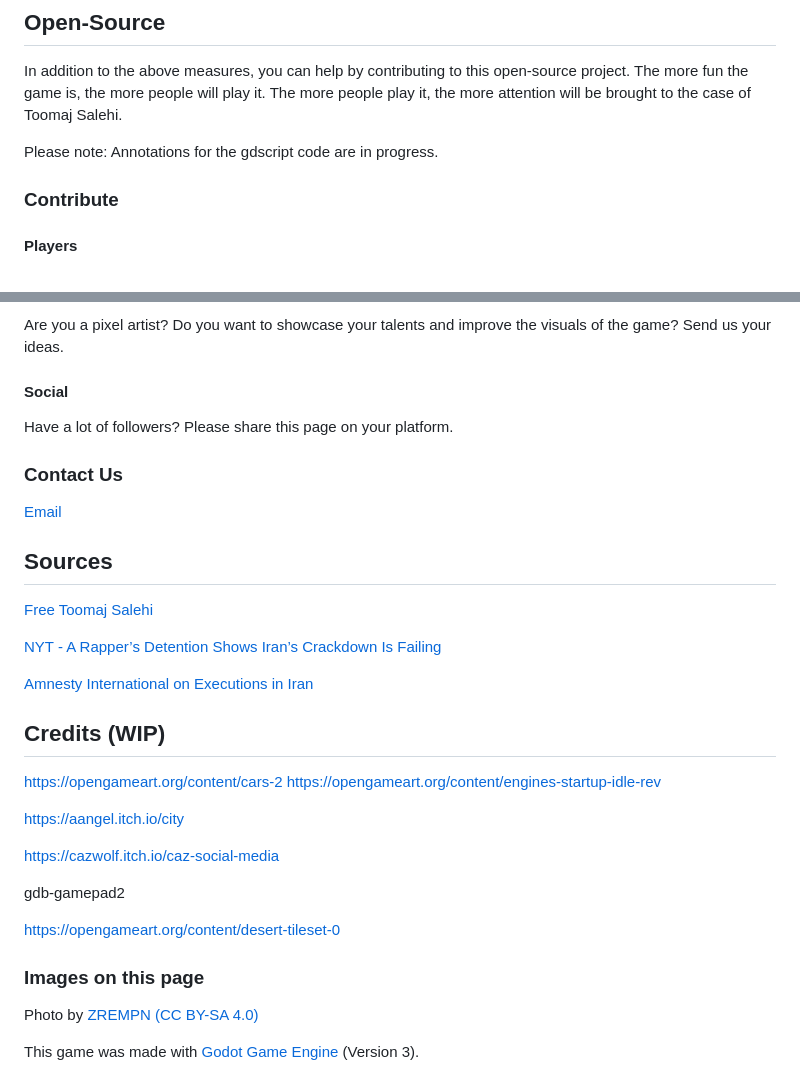
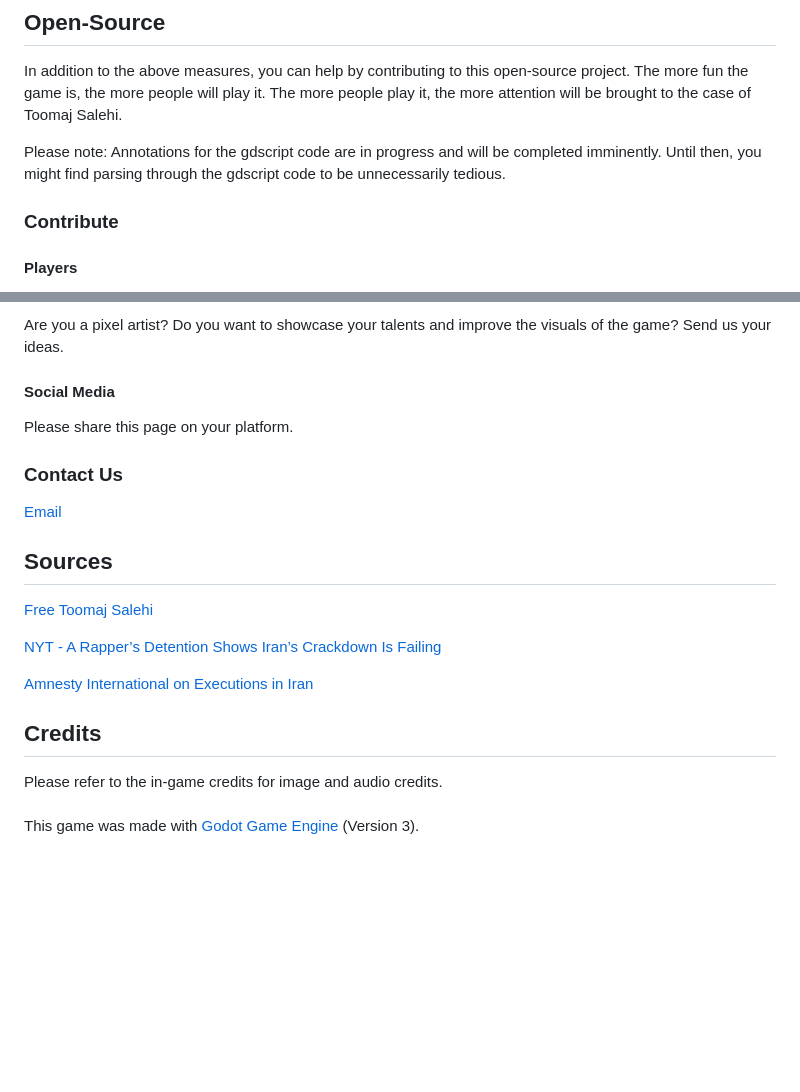
Before and after one commit to FloppySword/Corruption-On-Earth, a Markdown page: README.md, 2 parts joined by grey strips. GitHub-like rendering; blank space fills up the shorter version.

```diff
--- a/README.md
+++ b/README.md
@@ -36,7 +36,7 @@ spreading the word on social media with the [#freetoomaj](https://www.tiktok.com
 In addition to the above measures, you can help by contributing to this open-source project. The more fun the game is, the more people will play it. The more people play it, the more attention
 will be brought to the case of Toomaj Salehi.
 
-Please note: Annotations for the gdscript code are in progress.
+Please note: Annotations for the gdscript code are in progress and will be completed imminently. Until then, you might find parsing through the gdscript code to be unnecessarily tedious.
 
 
 ### Contribute
@@ -53,9 +53,9 @@ We are looking for more tracks that fit the theme of the game. Must be creative-
 #### Art
 Are you a pixel artist? Do you want to showcase your talents and improve the visuals of the game? Send us your ideas.
 
-#### Social
+#### Social Media
 
-Have a lot of followers? Please share this page on your platform.
+Please share this page on your platform.
 
 
 ### Contact Us
@@ -71,20 +71,8 @@ Have a lot of followers? Please share this page on your platform.
 
 [Amnesty International on Executions in Iran](https://www.amnesty.org/en/latest/news/2023/05/iran-executions-of-tortured-protesters-must-trigger-a-robust-reaction-from-the-international-community/)
 
-## Credits (WIP)
+## Credits
 
-https://opengameart.org/content/cars-2
-https://opengameart.org/content/engines-startup-idle-rev
-
-https://aangel.itch.io/city
-
-https://cazwolf.itch.io/caz-social-media
-
-gdb-gamepad2
-
-https://opengameart.org/content/desert-tileset-0
-
-### Images on this page
-Photo by [ZREMPN](https://en.wikipedia.org/wiki/File:Toomaj-salehi.jpg) [(CC BY-SA 4.0)](https://creativecommons.org/licenses/by-sa/4.0/deed.en)
-
+Please refer to the in-game credits for image and audio credits.
+<br>
 This game was made with [Godot Game Engine](https://godotengine.org/) (Version 3).
```
